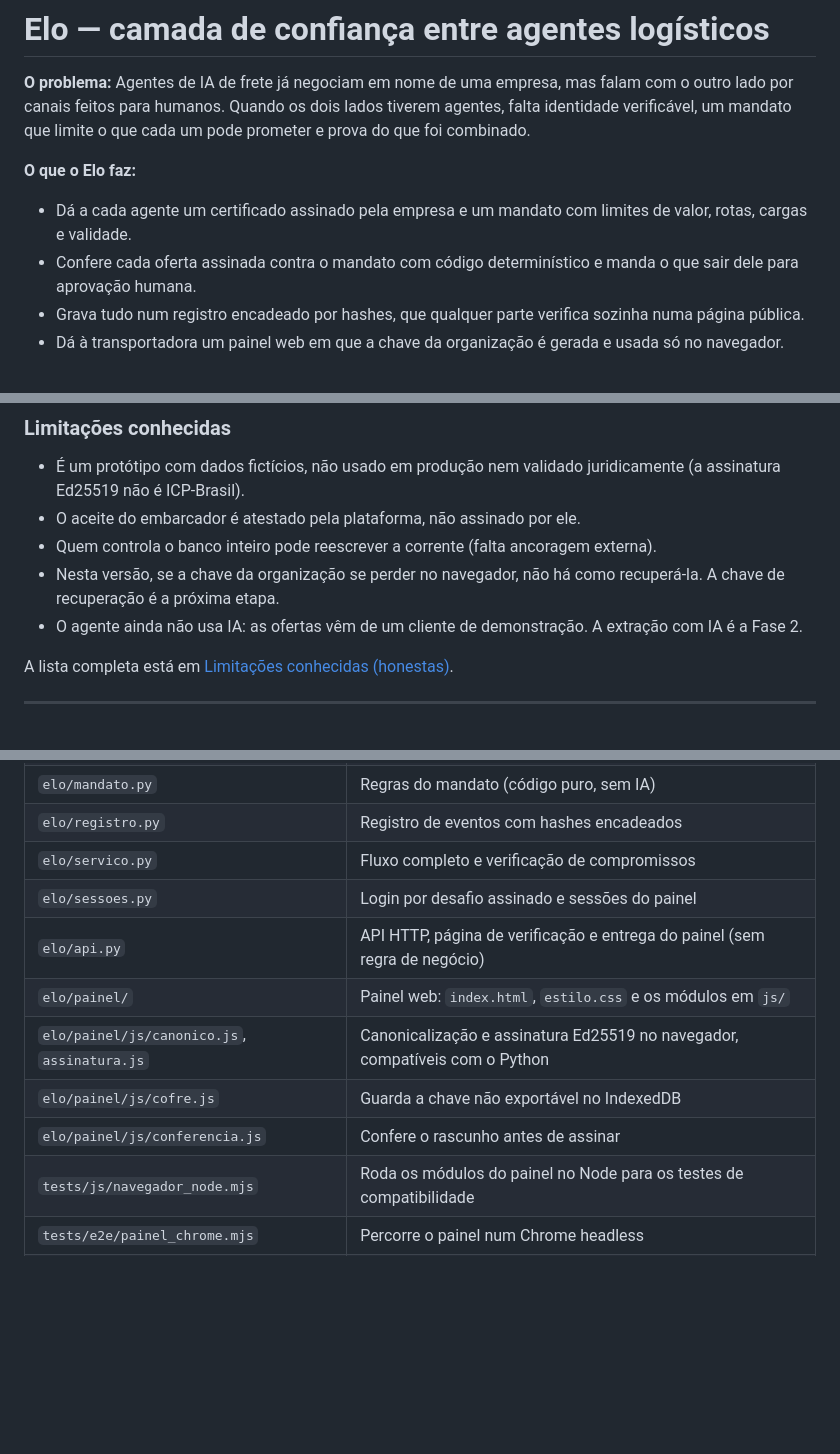
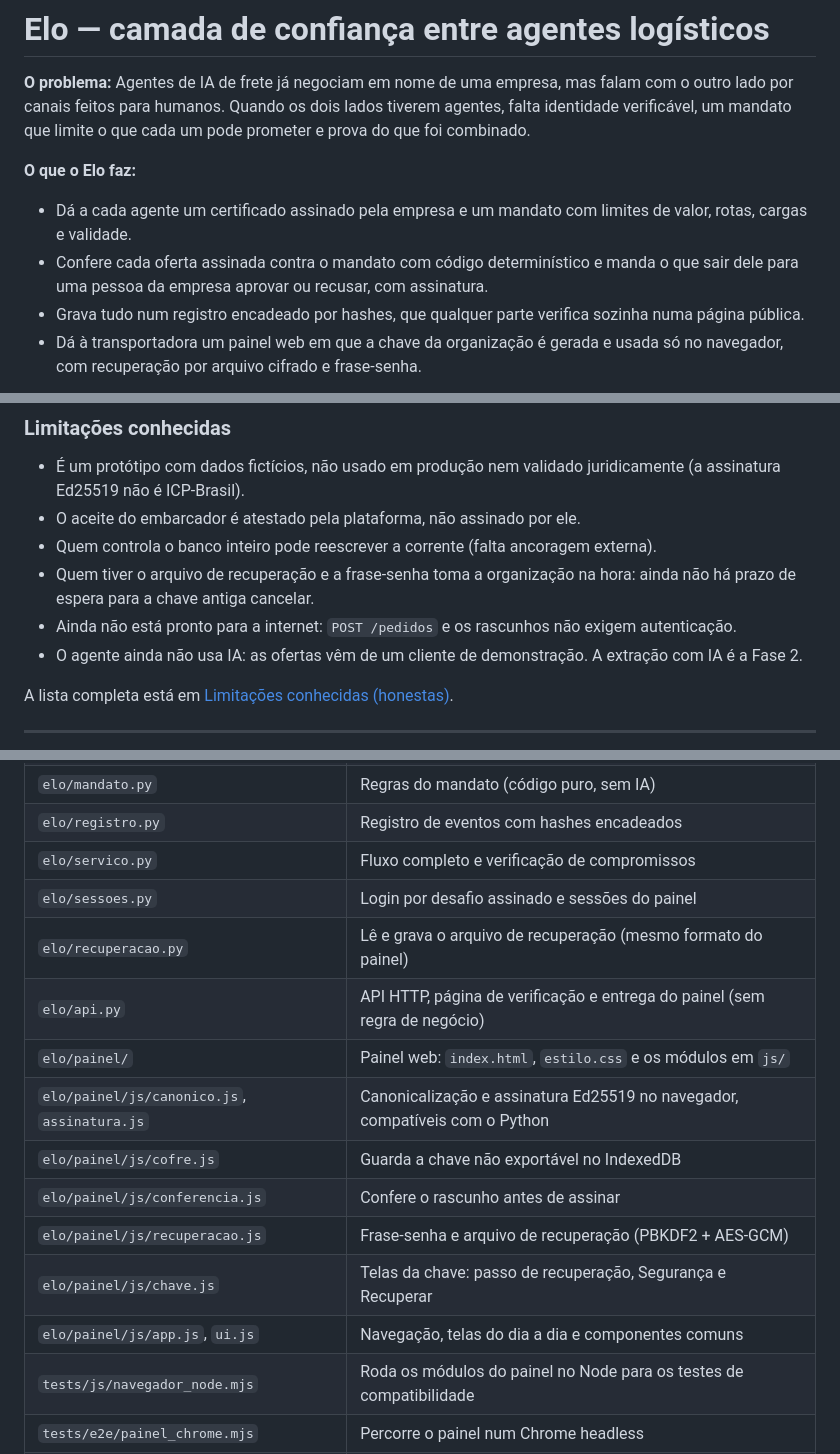
Before and after one commit to rodrigolotti/Elo, a Markdown page: README.md, 3 parts joined by grey strips. GitHub-like rendering; blank space fills up the shorter version.

````diff
--- a/README.md
+++ b/README.md
@@ -8,9 +8,9 @@ prova do que foi combinado.
 **O que o Elo faz:**
 
 - Dá a cada agente um certificado assinado pela empresa e um mandato com limites de valor, rotas, cargas e validade.
-- Confere cada oferta assinada contra o mandato com código determinístico e manda o que sair dele para aprovação humana.
+- Confere cada oferta assinada contra o mandato com código determinístico e manda o que sair dele para uma pessoa da empresa aprovar ou recusar, com assinatura.
 - Grava tudo num registro encadeado por hashes, que qualquer parte verifica sozinha numa página pública.
-- Dá à transportadora um painel web em que a chave da organização é gerada e usada só no navegador.
+- Dá à transportadora um painel web em que a chave da organização é gerada e usada só no navegador, com recuperação por arquivo cifrado e frase-senha.
 
 ```mermaid
 flowchart LR
@@ -47,7 +48,8 @@ num segundo `cmd` na mesma pasta, `.venv\Scripts\activate.bat` e
 - É um protótipo com dados fictícios, não usado em produção nem validado juridicamente (a assinatura Ed25519 não é ICP-Brasil).
 - O aceite do embarcador é atestado pela plataforma, não assinado por ele.
 - Quem controla o banco inteiro pode reescrever a corrente (falta ancoragem externa).
-- Nesta versão, se a chave da organização se perder no navegador, não há como recuperá-la. A chave de recuperação é a próxima etapa.
+- Quem tiver o arquivo de recuperação e a frase-senha toma a organização na hora: ainda não há prazo de espera para a chave antiga cancelar.
+- Ainda não está pronto para a internet: `POST /pedidos` e os rascunhos não exigem autenticação.
 - O agente ainda não usa IA: as ofertas vêm de um cliente de demonstração. A extração com IA é a Fase 2.
 
 A lista completa está em [Limitações conhecidas (honestas)](#limitações-conhecidas-honestas).
@@ -268,11 +316,15 @@ token é de uso único: reenviá-lo depois do aceite é recusado.
 | `elo/registro.py` | Registro de eventos com hashes encadeados |
 | `elo/servico.py` | Fluxo completo e verificação de compromissos |
 | `elo/sessoes.py` | Login por desafio assinado e sessões do painel |
+| `elo/recuperacao.py` | Lê e grava o arquivo de recuperação (mesmo formato do painel) |
 | `elo/api.py` | API HTTP, página de verificação e entrega do painel (sem regra de negócio) |
 | `elo/painel/` | Painel web: `index.html`, `estilo.css` e os módulos em `js/` |
 | `elo/painel/js/canonico.js`, `assinatura.js` | Canonicalização e assinatura Ed25519 no navegador, compatíveis com o Python |
 | `elo/painel/js/cofre.js` | Guarda a chave não exportável no IndexedDB |
 | `elo/painel/js/conferencia.js` | Confere o rascunho antes de assinar |
+| `elo/painel/js/recuperacao.js` | Frase-senha e arquivo de recuperação (PBKDF2 + AES-GCM) |
+| `elo/painel/js/chave.js` | Telas da chave: passo de recuperação, Segurança e Recuperar |
+| `elo/painel/js/app.js`, `ui.js` | Navegação, telas do dia a dia e componentes comuns |
 | `tests/js/navegador_node.mjs` | Roda os módulos do painel no Node para os testes de compatibilidade |
 | `tests/e2e/painel_chrome.mjs` | Percorre o painel num Chrome headless |
 | `demo_api.py` | Cliente de demonstração: gera as chaves localmente e chama a API |
````
Also changed, not shown: other parts of README.md (+73 -20 lines), docs/verificacao.png, 1 other file.
